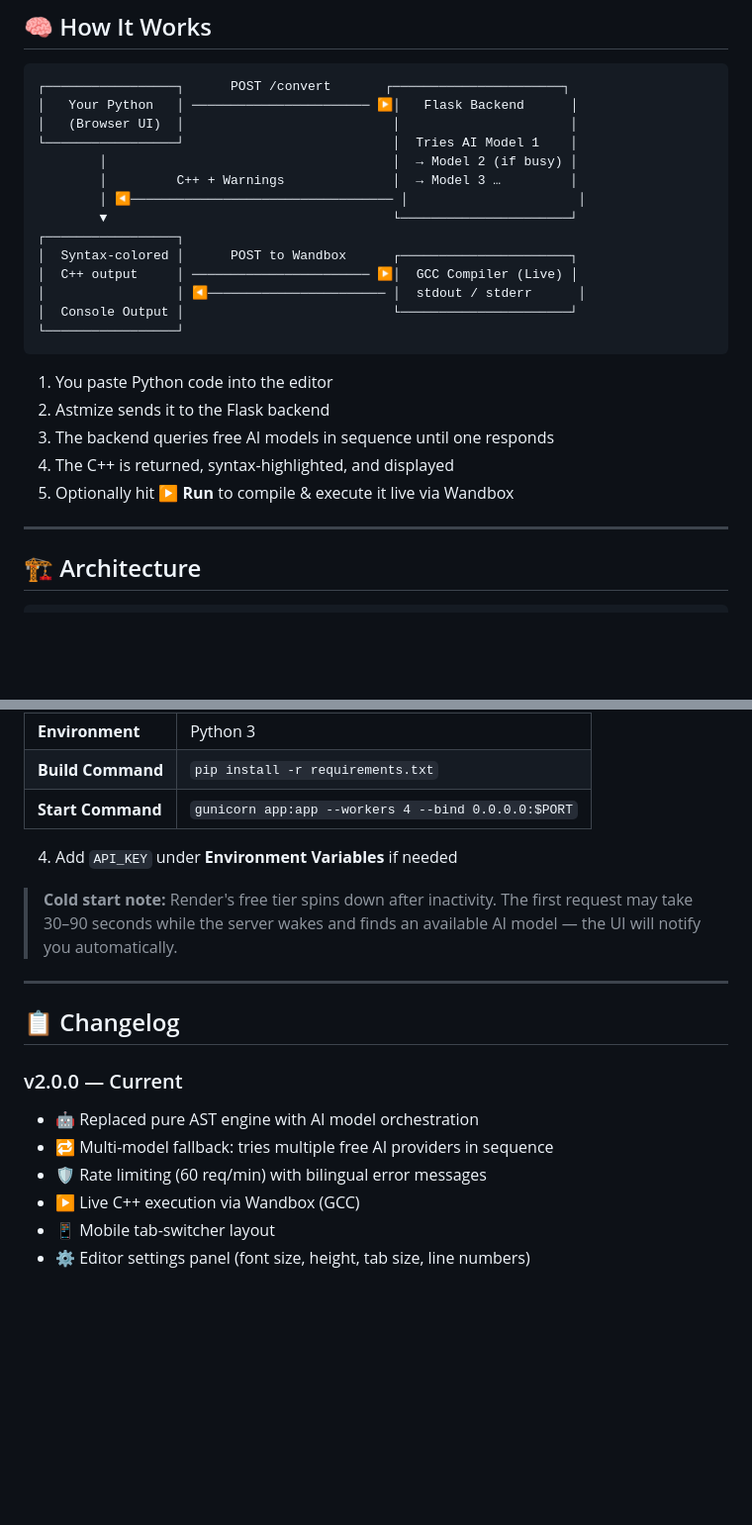
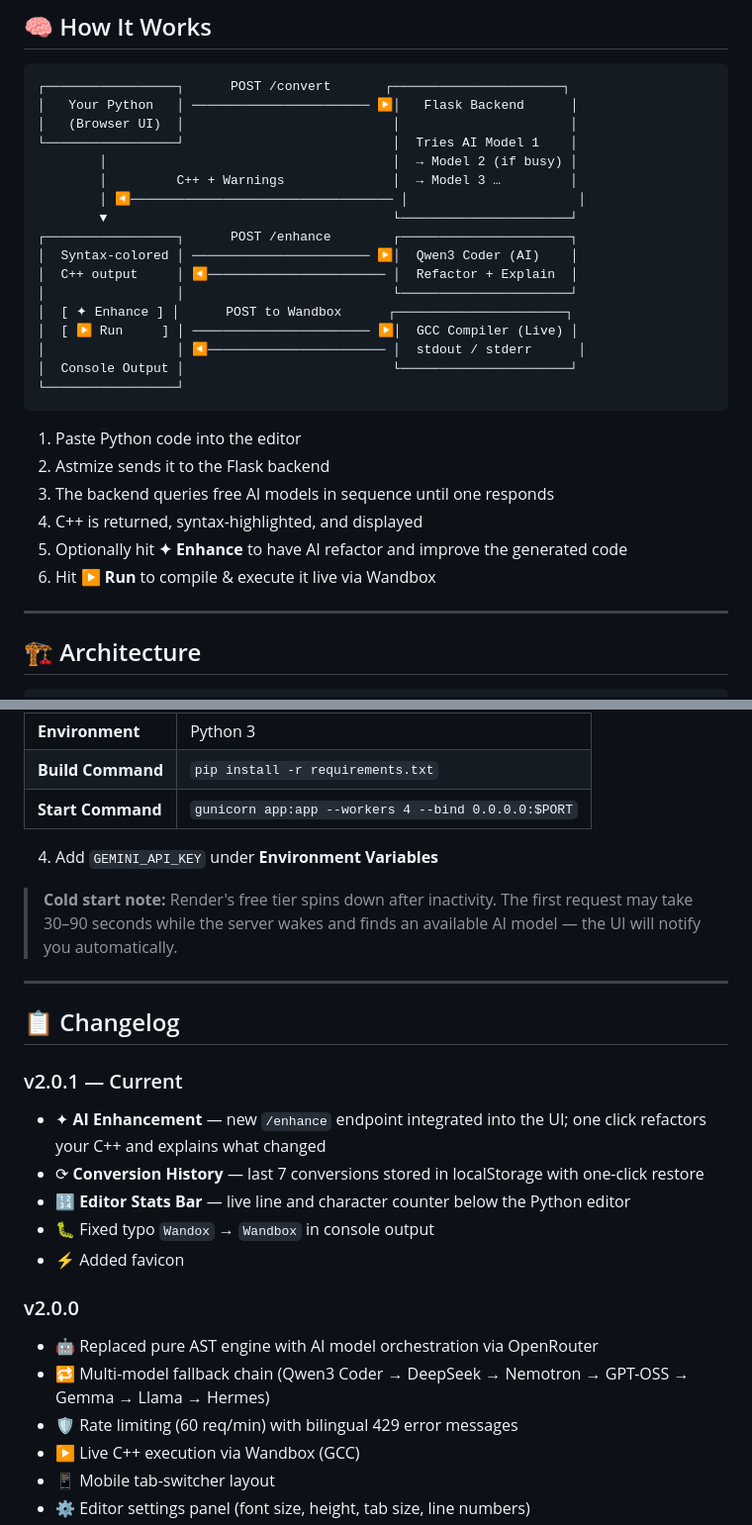
Before and after one commit to TheSpacetimeDebugger/Astmize, a Markdown page: README.md, 2 parts joined by grey strips. Shown at 99% size. Drawn GitHub-style; blank space fills up the shorter version.

````diff
--- a/README.md
+++ b/README.md
@@ -102,19 +105,23 @@ int main() {
         │         C++ + Warnings              │  → Model 3 …         │
         │ ◀────────────────────────────────── │                      │
         ▼                                     └──────────────────────┘
-┌─────────────────┐
-│  Syntax-colored │      POST to Wandbox      ┌──────────────────────┐
-│  C++ output     │ ─────────────────────── ▶│  GCC Compiler (Live) │
+┌─────────────────┐      POST /enhance        ┌──────────────────────┐
+│  Syntax-colored │ ─────────────────────── ▶│  Qwen3 Coder (AI)    │
+│  C++ output     │ ◀─────────────────────── │  Refactor + Explain  │
+│                 │                           └──────────────────────┘
+│  [ ✦ Enhance ] │      POST to Wandbox      ┌──────────────────────┐
+│  [ ▶ Run     ] │ ─────────────────────── ▶│  GCC Compiler (Live) │
 │                 │ ◀─────────────────────── │  stdout / stderr      │
 │  Console Output │                           └──────────────────────┘
 └─────────────────┘
 ```
 
-1. You paste Python code into the editor
+1. Paste Python code into the editor
 2. Astmize sends it to the Flask backend
 3. The backend queries free AI models in sequence until one responds
-4. The C++ is returned, syntax-highlighted, and displayed
-5. Optionally hit **▶ Run** to compile & execute it live via Wandbox
+4. C++ is returned, syntax-highlighted, and displayed
+5. Optionally hit **✦ Enhance** to have AI refactor and improve the generated code
+6. Hit **▶ Run** to compile & execute it live via Wandbox
 
 ---
 
@@ -266,7 +321,7 @@ Then open `index.html` in your browser — no build step needed.
 | **Build Command** | `pip install -r requirements.txt` |
 | **Start Command** | `gunicorn app:app --workers 4 --bind 0.0.0.0:$PORT` |
 
-4. Add `API_KEY` under **Environment Variables** if needed
+4. Add `GEMINI_API_KEY` under **Environment Variables**
 
 > **Cold start note:** Render's free tier spins down after inactivity. The first request may take 30–90 seconds while the server wakes and finds an available AI model — the UI will notify you automatically.
 
@@ -274,10 +329,17 @@ Then open `index.html` in your browser — no build step needed.
 
 ## 📋 Changelog
 
-### v2.0.0 — Current
-- 🤖 Replaced pure AST engine with AI model orchestration
-- 🔁 Multi-model fallback: tries multiple free AI providers in sequence
-- 🛡️ Rate limiting (60 req/min) with bilingual error messages
+### v2.0.1 — Current
+- ✦ **AI Enhancement** — new `/enhance` endpoint integrated into the UI; one click refactors your C++ and explains what changed
+- ⟳ **Conversion History** — last 7 conversions stored in localStorage with one-click restore
+- 🔢 **Editor Stats Bar** — live line and character counter below the Python editor
+- 🐛 Fixed typo `Wandox` → `Wandbox` in console output
+- ⚡ Added favicon
+
+### v2.0.0
+- 🤖 Replaced pure AST engine with AI model orchestration via OpenRouter
+- 🔁 Multi-model fallback chain (Qwen3 Coder → DeepSeek → Nemotron → GPT-OSS → Gemma → Llama → Hermes)
+- 🛡️ Rate limiting (60 req/min) with bilingual 429 error messages
 - ▶ Live C++ execution via Wandbox (GCC)
 - 📱 Mobile tab-switcher layout
 - ⚙️ Editor settings panel (font size, height, tab size, line numbers)
````
Also changed, not shown: other parts of README.md (+67 -16 lines).
